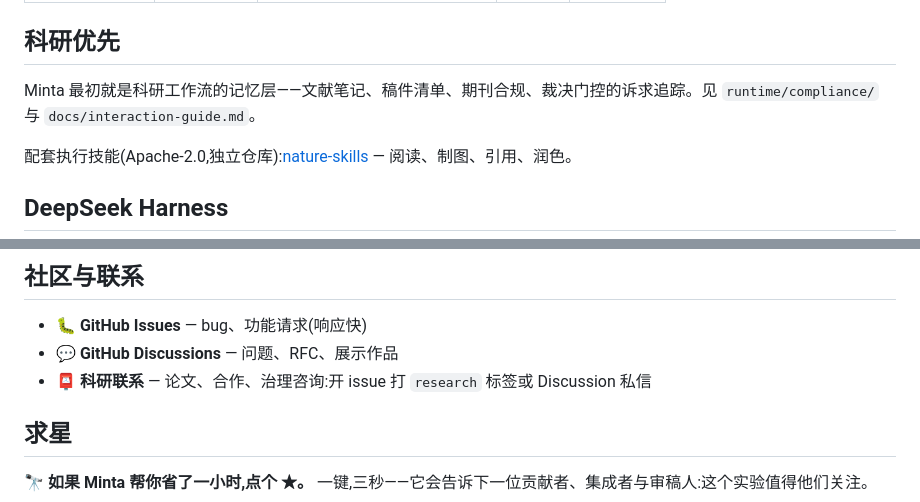
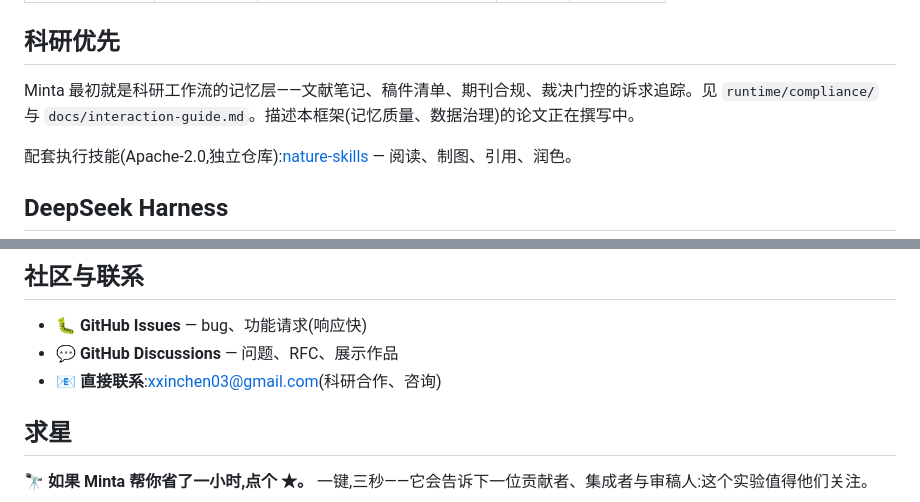
Before and after one commit to xinchen03/minta, a Markdown page: README_zh.md, 2 parts joined by grey strips. Drawn GitHub-style.

```diff
--- a/README_zh.md
+++ b/README_zh.md
@@ -140,7 +140,7 @@ python -c "import secrets; print('MINTA_API_KEY=minta_'+secrets.token_hex(32))"
 
 ## 科研优先
 
-Minta 最初就是科研工作流的记忆层——文献笔记、稿件清单、期刊合规、裁决门控的诉求追踪。见 `runtime/compliance/` 与 `docs/interaction-guide.md`。
+Minta 最初就是科研工作流的记忆层——文献笔记、稿件清单、期刊合规、裁决门控的诉求追踪。见 `runtime/compliance/` 与 `docs/interaction-guide.md`。描述本框架(记忆质量、数据治理)的论文正在撰写中。
 
 配套执行技能(Apache-2.0,独立仓库):[nature-skills](https://github.com/Yuan1z0825/nature-skills) — 阅读、制图、引用、润色。
 
@@ -181,7 +181,7 @@ python -m pytest tests/                # 服务端测试
 
 - 🐛 **GitHub Issues** — bug、功能请求(响应快)
 - 💬 **GitHub Discussions** — 问题、RFC、展示作品
-- 📮 **科研联系** — 论文、合作、治理咨询:开 issue 打 `research` 标签或 Discussion 私信
+- 📧 **直接联系**:xxinchen03@gmail.com(科研合作、咨询)
 
 ## 求星
 
```
Also changed, not shown: README.md (+2 -2 lines), README_ja.md (+2 -2 lines).
